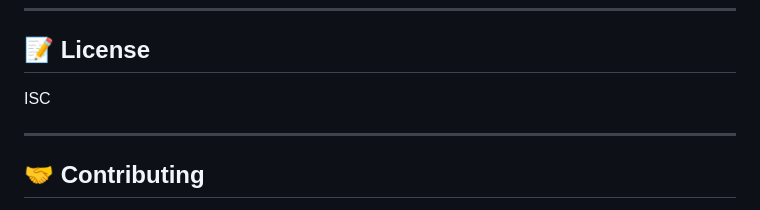
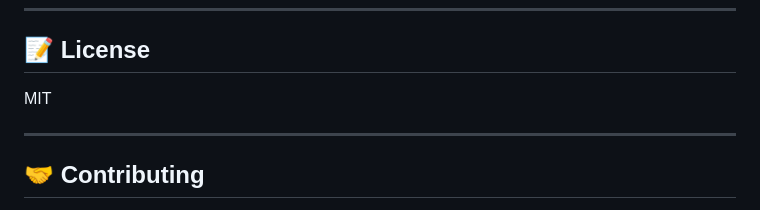
Before and after one commit to lygav/bumbledo, a Markdown page: README.md, the part around the change. GitHub-like rendering.

Commit message:
Fix README license to match LICENSE file
The LICENSE file uses MIT, and package.json already specifies MIT,
but README.md incorrectly stated ISC. Updated README to MIT for consistency.

Fixes #31

Co-authored-by: Copilot <223556219+Copilot@users.noreply.github.com>

```diff
--- a/README.md
+++ b/README.md
@@ -126,7 +126,7 @@ Works in all modern browsers (Chrome, Firefox, Safari). Keyboard navigation, ARI
 
 ## 📝 License
 
-ISC
+MIT
 
 ---
 
```
